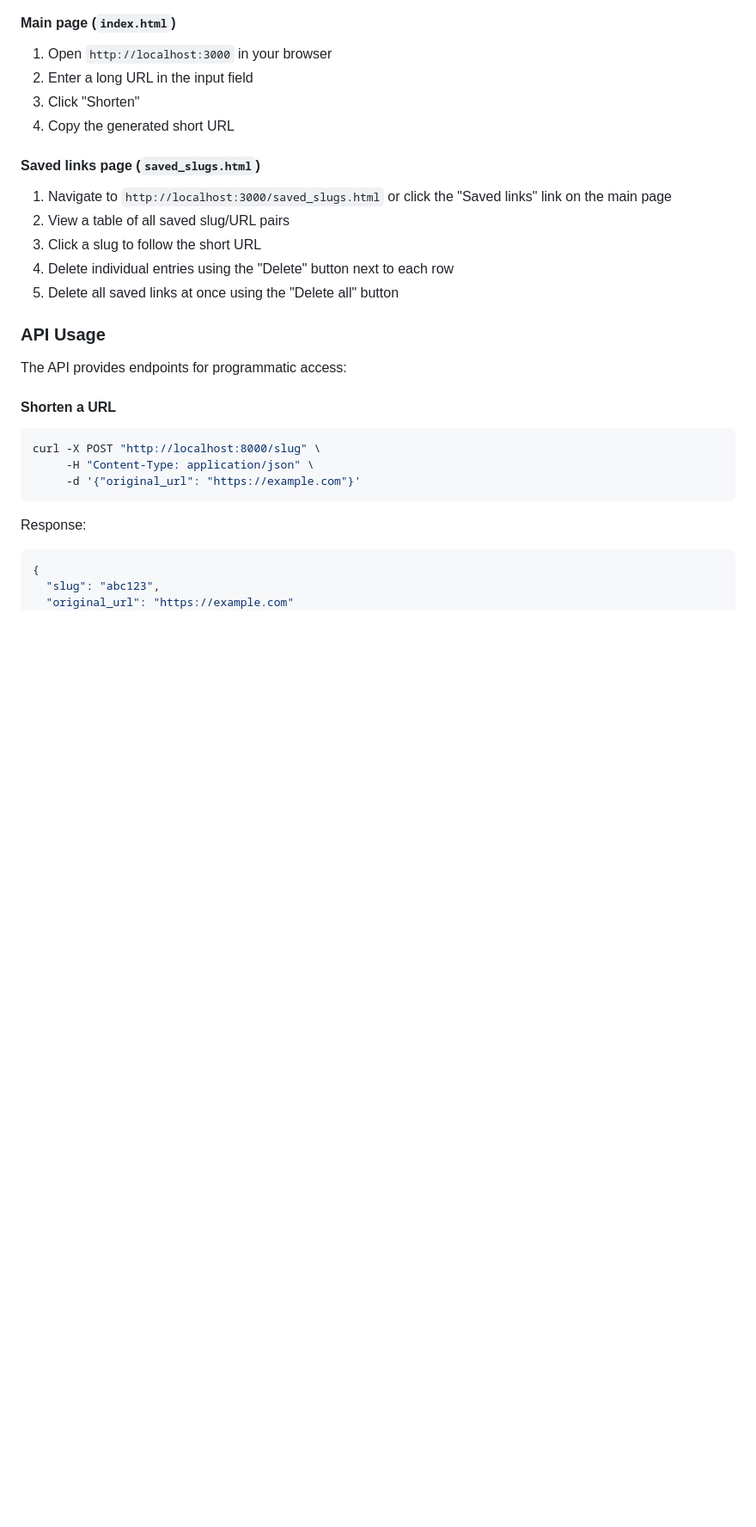
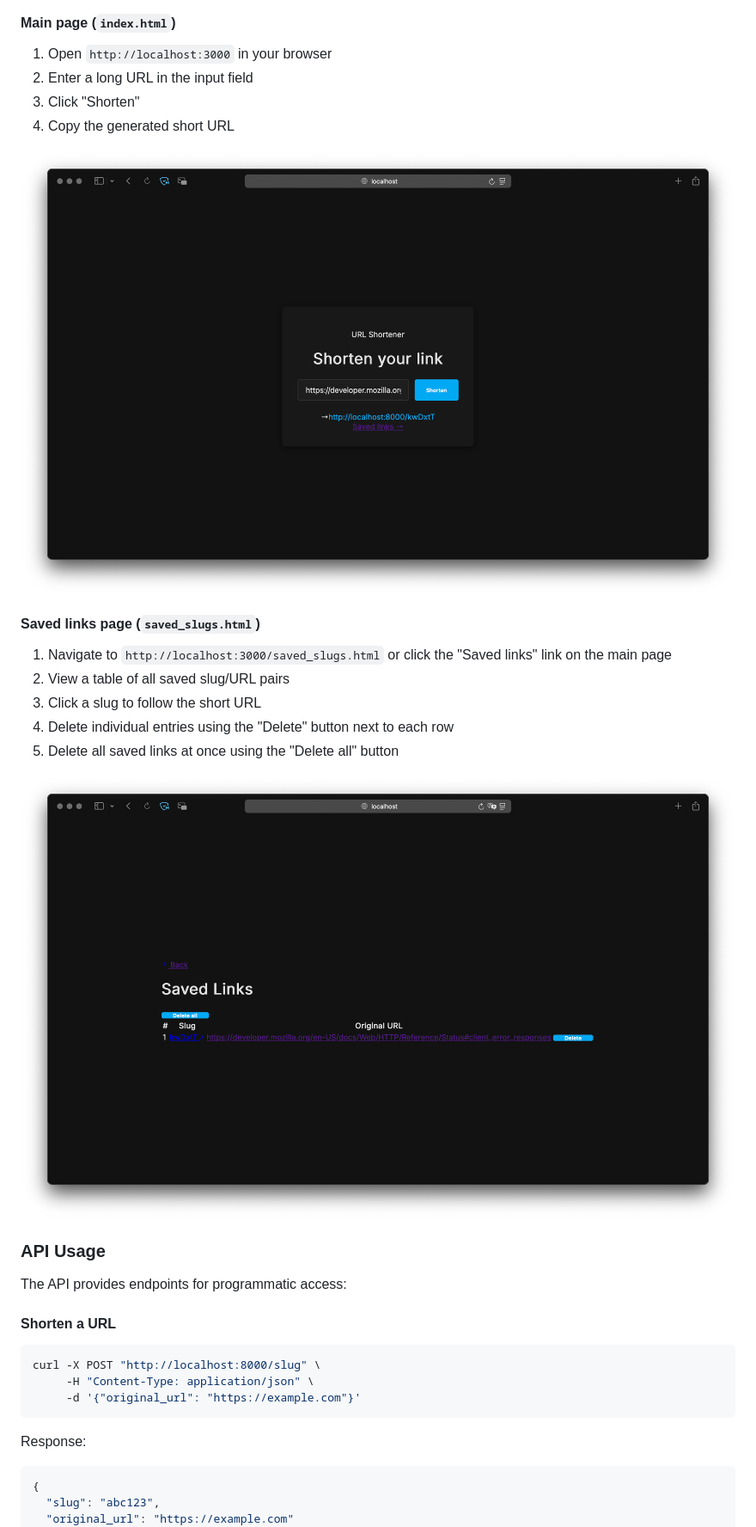
Before and after one commit to njituew/url_shortener, a Markdown page: README.md, the part around the change. Shown: that part at 86% size. GitHub-like rendering; pictures changed too: .github/assets/index_page.png (added), .github/assets/saved_links.png (added); blank space fills up the shorter version.

Commit message:
feat: images in readme

```diff
--- a/README.md
+++ b/README.md
@@ -48,12 +48,17 @@ A web service for shortening long URLs, built with FastAPI backend and a simple
 3. Click "Shorten"
 4. Copy the generated short URL
 
+![Index page](.github/assets/index_page.png)
+
+
 #### Saved links page (`saved_slugs.html`)
 1. Navigate to `http://localhost:3000/saved_slugs.html` or click the "Saved links" link on the main page
 2. View a table of all saved slug/URL pairs
 3. Click a slug to follow the short URL
 4. Delete individual entries using the "Delete" button next to each row
 5. Delete all saved links at once using the "Delete all" button
+
+![Index page](.github/assets/saved_links.png)
 
 ### API Usage
 
```
